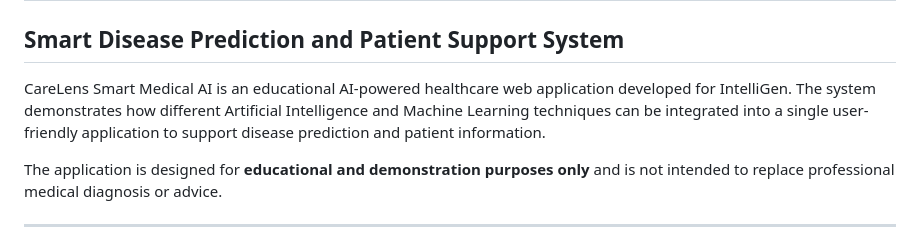
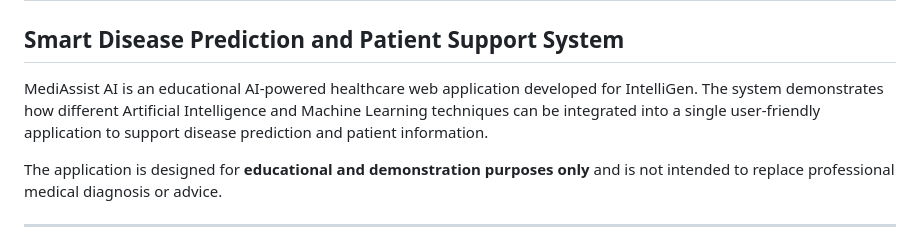
Before and after one commit to HarshithaUppuluri/Smart-Medical-AI, a Markdown page: README.md, the part around the change. Rendered like a GitHub page.

```diff
--- a/README.md
+++ b/README.md
@@ -2,7 +2,7 @@
 
 ## Smart Disease Prediction and Patient Support System
 
-CareLens Smart Medical AI is an educational AI-powered healthcare web application developed for IntelliGen. The system demonstrates how different Artificial Intelligence and Machine Learning techniques can be integrated into a single user-friendly application to support disease prediction and patient information.
+MediAssist AI is an educational AI-powered healthcare web application developed for IntelliGen. The system demonstrates how different Artificial Intelligence and Machine Learning techniques can be integrated into a single user-friendly application to support disease prediction and patient information.
 
 The application is designed for **educational and demonstration purposes only** and is not intended to replace professional medical diagnosis or advice.
 
```
